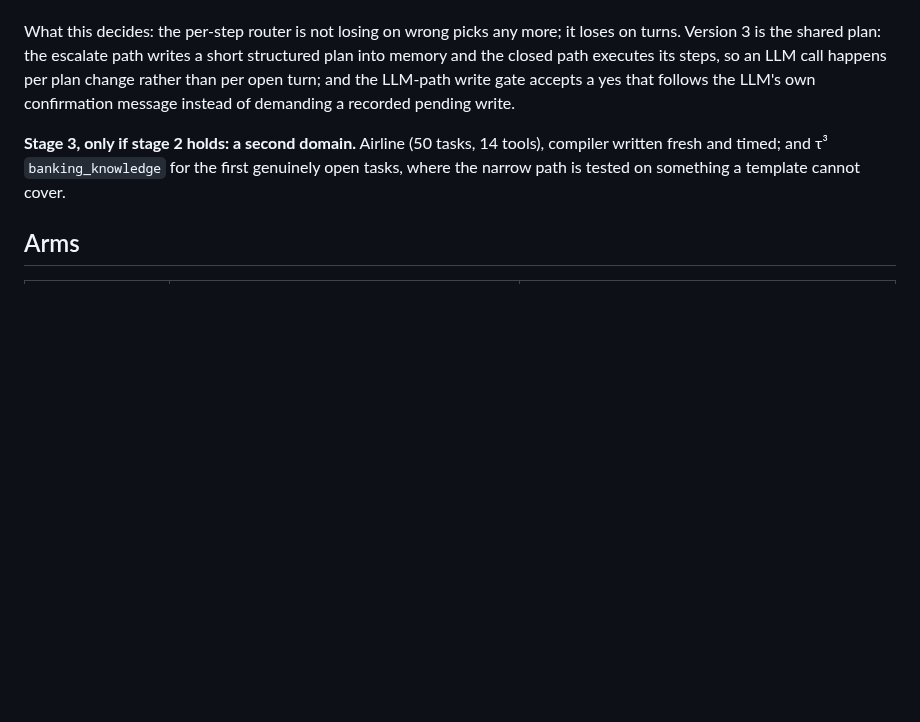
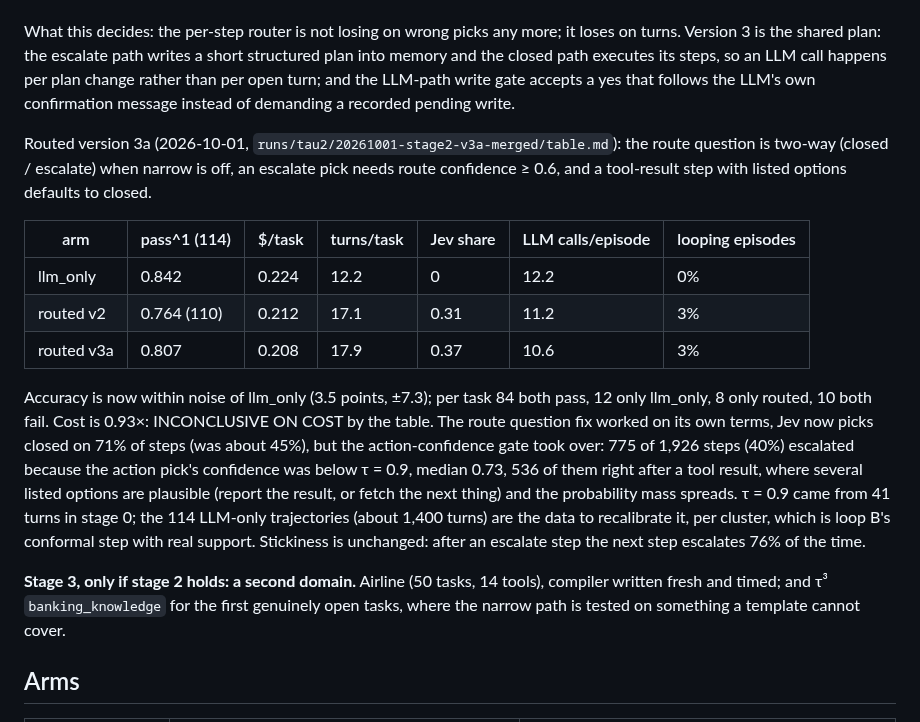
Before and after one commit to ShirleyHuang11/mixed_harness, a Markdown page: docs/design/tau2-four-arms.md, the part around the change. Drawn GitHub-style; blank space fills up the shorter version.

Commit message:
routed v3a on 114 tasks: 0.807 vs llm_only 0.842 (within noise), $0.208 = 0.93x; route pick fixed (closed 71%) but 40% of steps escalate on action confidence below 0.9; recorded with the recalibration plan

```diff
--- a/docs/design/tau2-four-arms.md
+++ b/docs/design/tau2-four-arms.md
@@ -111,6 +111,25 @@ shared plan: the escalate path writes a short structured plan into memory and th
 so an LLM call happens per plan change rather than per open turn; and the LLM-path write gate accepts a yes that
 follows the LLM's own confirmation message instead of demanding a recorded pending write.
 
+Routed version 3a (2026-10-01, `runs/tau2/20261001-stage2-v3a-merged/table.md`): the route question is two-way
+(closed / escalate) when narrow is off, an escalate pick needs route confidence ≥ 0.6, and a tool-result step with
+listed options defaults to closed.
+
+| arm | pass^1 (114) | $/task | turns/task | Jev share | LLM calls/episode | looping episodes |
+|---|---|---|---|---|---|---|
+| llm_only | 0.842 | 0.224 | 12.2 | 0 | 12.2 | 0% |
+| routed v2 | 0.764 (110) | 0.212 | 17.1 | 0.31 | 11.2 | 3% |
+| routed v3a | 0.807 | 0.208 | 17.9 | 0.37 | 10.6 | 3% |
+
+Accuracy is now within noise of llm_only (3.5 points, ±7.3); per task 84 both pass, 12 only llm_only, 8 only routed,
+10 both fail. Cost is 0.93×: INCONCLUSIVE ON COST by the table. The route question fix worked on its own terms, Jev
+now picks closed on 71% of steps (was about 45%), but the action-confidence gate took over: 775 of 1,926 steps (40%)
+escalated because the action pick's confidence was below τ = 0.9, median 0.73, 536 of them right after a tool
+result, where several listed options are plausible (report the result, or fetch the next thing) and the probability
+mass spreads. τ = 0.9 came from 41 turns in stage 0; the 114 LLM-only trajectories (about 1,400 turns) are the data
+to recalibrate it, per cluster, which is loop B's conformal step with real support. Stickiness is unchanged: after an
+escalate step the next step escalates 76% of the time.
+
 **Stage 3, only if stage 2 holds: a second domain.** Airline (50 tasks, 14 tools), compiler written fresh and
 timed; and τ³ `banking_knowledge` for the first genuinely open tasks, where the narrow path is tested on something
 a template cannot cover.
```
